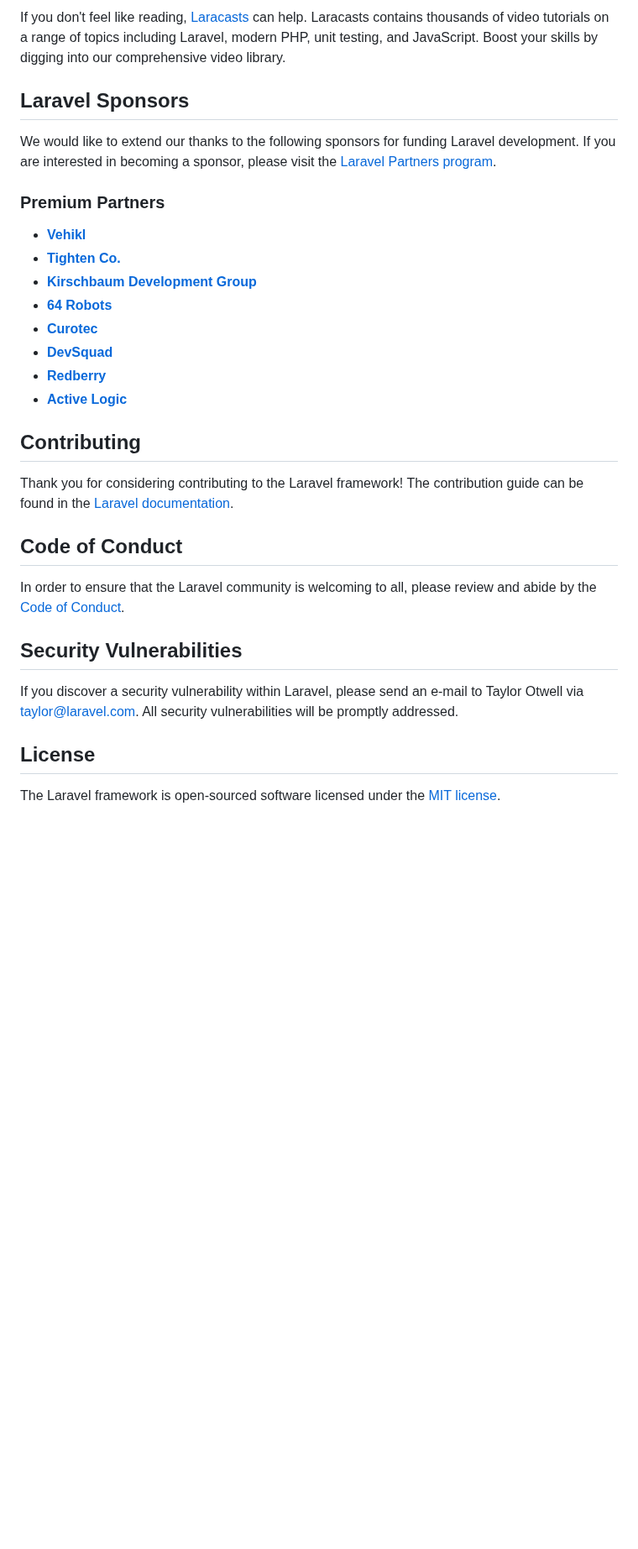
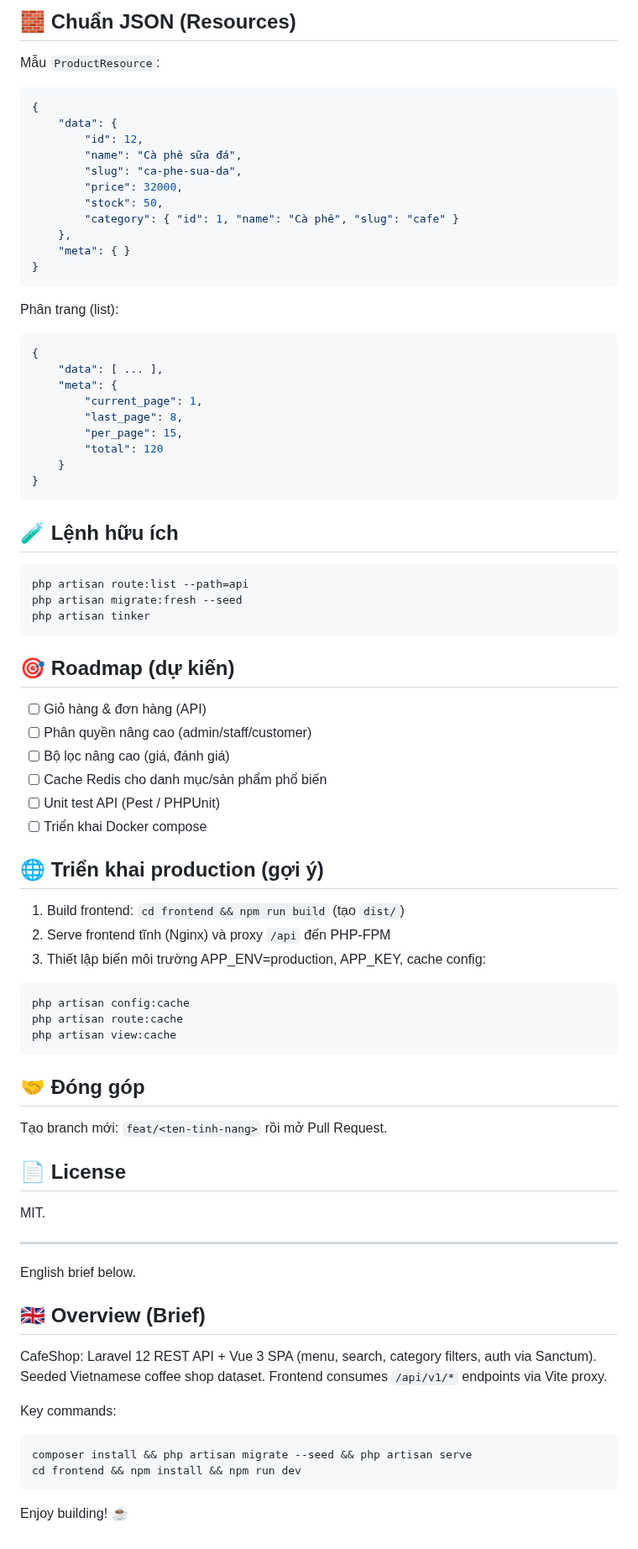
Before and after one commit to GGTuanAnh/Projectweb_PHP, a Markdown page: README.md, the part around one of its changes. Shown at 84% size. Rendered like a GitHub page; blank space fills up the shorter version.

Commit message:
docs: replace default README with project documentation

````diff
--- a/README.md
+++ b/README.md
@@ -29,33 +67,74 @@ You may also try the [Laravel Bootcamp](https://bootcamp.laravel.com), where you
 
-If you don't feel like reading, [Laracasts](https://laracasts.com) can help. Laracasts contains thousands of video tutorials on a range of topics including Laravel, modern PHP, unit testing, and JavaScript. Boost your skills by digging into our comprehensive video library.
+## 🧱 Chuẩn JSON (Resources)
+Mẫu `ProductResource`:
+```json
+{
+	"data": {
+		"id": 12,
+		"name": "Cà phê sữa đá",
+		"slug": "ca-phe-sua-da",
+		"price": 32000,
+		"stock": 50,
+		"category": { "id": 1, "name": "Cà phê", "slug": "cafe" }
+	},
+	"meta": { }
+}
+```
 
-## Laravel Sponsors
+Phân trang (list):
+```json
+{
+	"data": [ ... ],
+	"meta": {
+		"current_page": 1,
+		"last_page": 8,
+		"per_page": 15,
+		"total": 120
+	}
+}
+```
 
-We would like to extend our thanks to the following sponsors for funding Laravel development. If you are interested in becoming a sponsor, please visit the [Laravel Partners program](https://partners.laravel.com).
+## 🧪 Lệnh hữu ích
+```bash
+php artisan route:list --path=api
+php artisan migrate:fresh --seed
+php artisan tinker
+```
 
-### Premium Partners
+## 🎯 Roadmap (dự kiến)
+- [ ] Giỏ hàng & đơn hàng (API)
+- [ ] Phân quyền nâng cao (admin/staff/customer)
+- [ ] Bộ lọc nâng cao (giá, đánh giá)
+- [ ] Cache Redis cho danh mục/sản phẩm phổ biến
+- [ ] Unit test API (Pest / PHPUnit)
+- [ ] Triển khai Docker compose
 
-- **[Vehikl](https://vehikl.com)**
-- **[Tighten Co.](https://tighten.co)**
-- **[Kirschbaum Development Group](https://kirschbaumdevelopment.com)**
-- **[64 Robots](https://64robots.com)**
-- **[Curotec](https://www.curotec.com/services/technologies/laravel)**
-- **[DevSquad](https://devsquad.com/hire-laravel-developers)**
-- **[Redberry](https://redberry.international/laravel-development)**
-- **[Active Logic](https://activelogic.com)**
+## 🌐 Triển khai production (gợi ý)
+1. Build frontend: `cd frontend && npm run build` (tạo `dist/`)
+2. Serve frontend tĩnh (Nginx) và proxy `/api` đến PHP-FPM
+3. Thiết lập biến môi trường APP_ENV=production, APP_KEY, cache config:
+```bash
+php artisan config:cache
+php artisan route:cache
+php artisan view:cache
+```
 
-## Contributing
+## 🤝 Đóng góp
+Tạo branch mới: `feat/<ten-tinh-nang>` rồi mở Pull Request.
 
-Thank you for considering contributing to the Laravel framework! The contribution guide can be found in the [Laravel documentation](https://laravel.com/docs/contributions).
+## 📄 License
+MIT.
 
-## Code of Conduct
+---
+English brief below.
 
-In order to ensure that the Laravel community is welcoming to all, please review and abide by the [Code of Conduct](https://laravel.com/docs/contributions#code-of-conduct).
+## 🇬🇧 Overview (Brief)
+CafeShop: Laravel 12 REST API + Vue 3 SPA (menu, search, category filters, auth via Sanctum). Seeded Vietnamese coffee shop dataset. Frontend consumes `/api/v1/*` endpoints via Vite proxy.
 
-## Security Vulnerabilities
+Key commands:
+```bash
+composer install && php artisan migrate --seed && php artisan serve
+cd frontend && npm install && npm run dev
+```
 
-If you discover a security vulnerability within Laravel, please send an e-mail to Taylor Otwell via [taylor@laravel.com](mailto:taylor@laravel.com). All security vulnerabilities will be promptly addressed.
-
-## License
-
-The Laravel framework is open-sourced software licensed under the [MIT license](https://opensource.org/licenses/MIT).
+Enjoy building! ☕
````
Also changed, not shown: other parts of README.md (+58 -20 lines).
